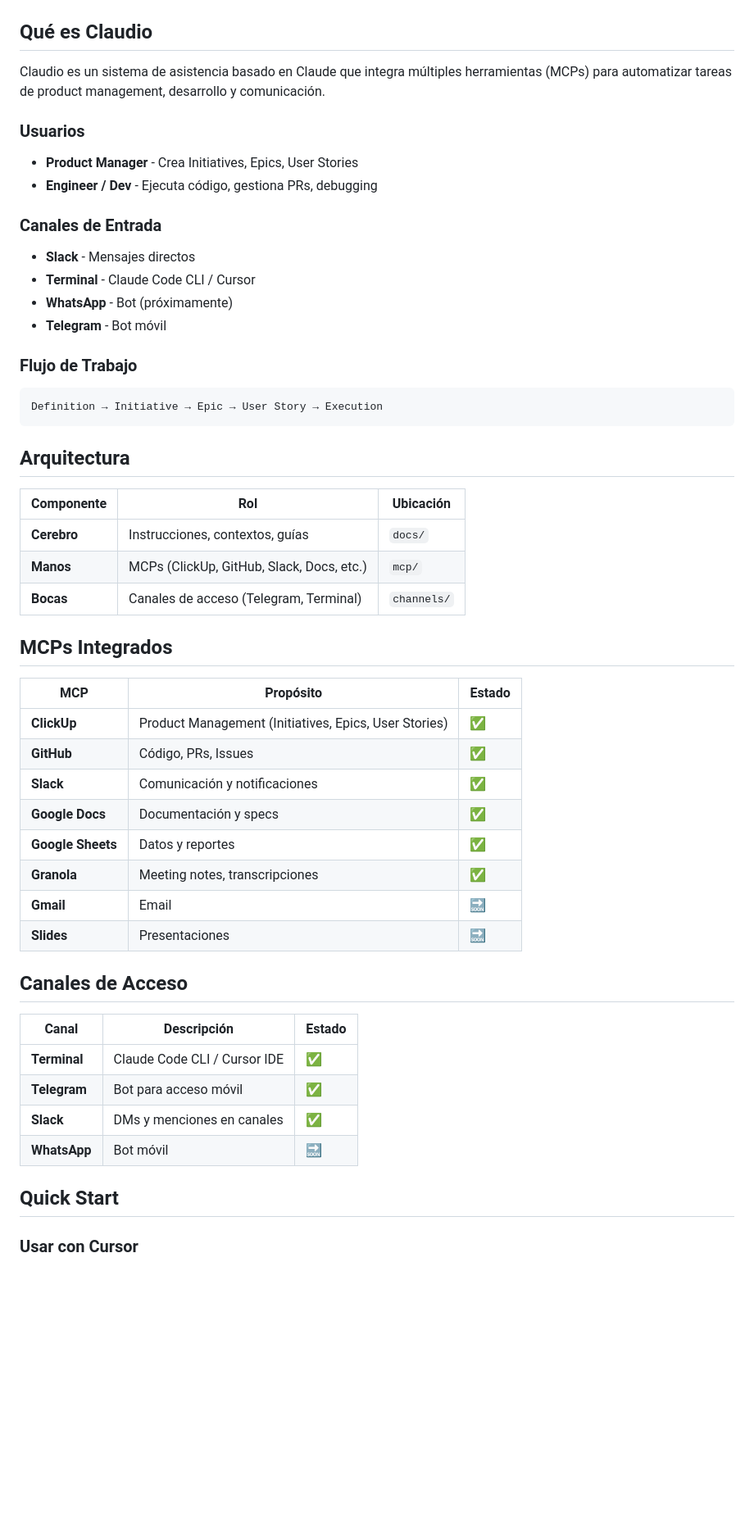
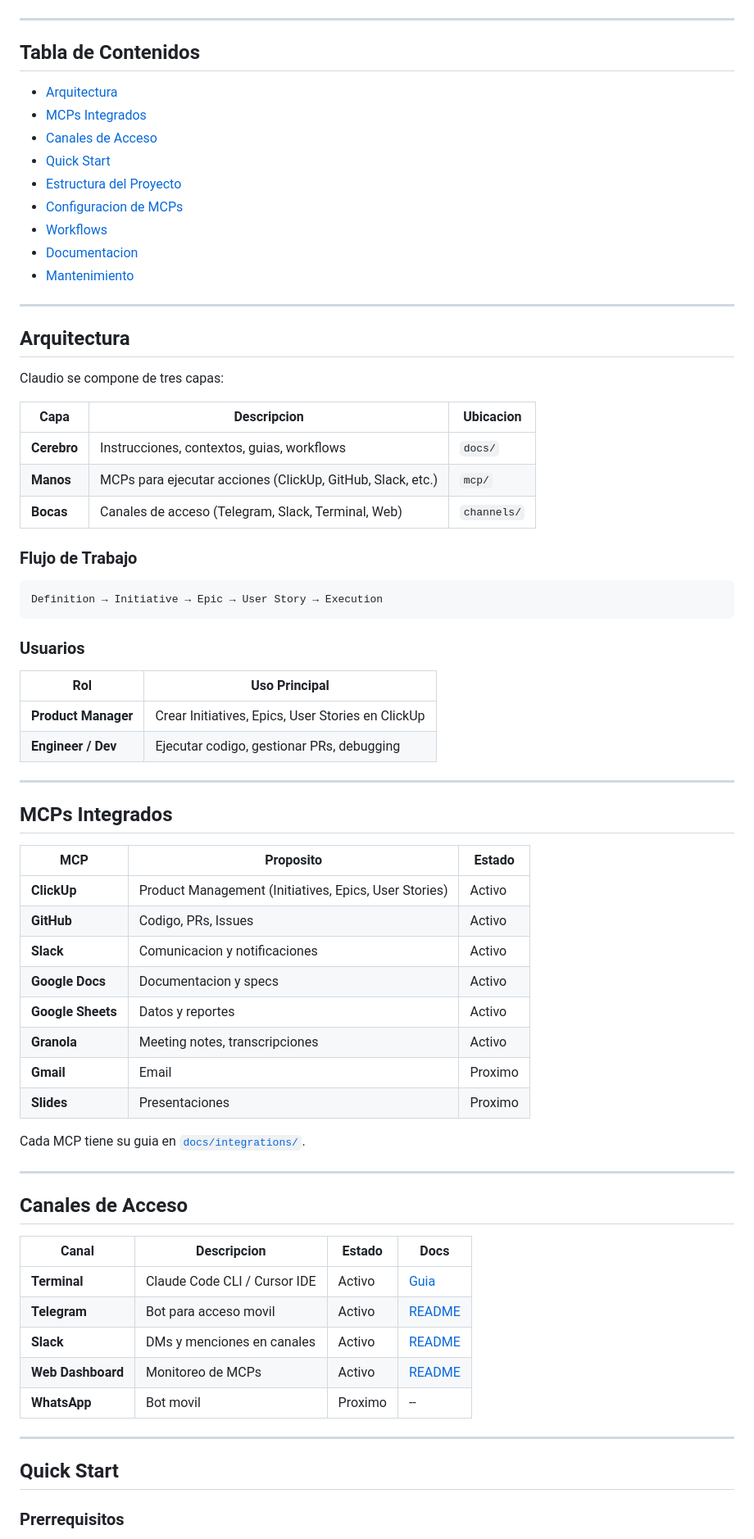
Before and after one commit to cuba1511/claudio, a Markdown page: README.md, the part around one of its changes. Shown at 82% size. GitHub-like rendering; blank space fills up the shorter version.

Commit message:
docs: rewrite README with improved structure, TOC, prereqs and maintenance guide

````diff
--- a/README.md
+++ b/README.md
@@ -4,56 +6,77 @@ Asistente de productividad para el equipo de Product & Technology de PropHero.
 
 ![Arquitectura de Claudio](./claudio.png)
 
-## Qué es Claudio
+---
 
-Claudio es un sistema de asistencia basado en Claude que integra múltiples herramientas (MCPs) para automatizar tareas de product management, desarrollo y comunicación.
+## Tabla de Contenidos
 
-### Usuarios
-- **Product Manager** - Crea Initiatives, Epics, User Stories
-- **Engineer / Dev** - Ejecuta código, gestiona PRs, debugging
+- [Arquitectura](#arquitectura)
+- [MCPs Integrados](#mcps-integrados)
+- [Canales de Acceso](#canales-de-acceso)
+- [Quick Start](#quick-start)
+- [Estructura del Proyecto](#estructura-del-proyecto)
+- [Configuracion de MCPs](#configuracion-de-mcps)
+- [Workflows](#workflows)
+- [Documentacion](#documentacion)
+- [Mantenimiento](#mantenimiento)
 
-### Canales de Entrada
-- **Slack** - Mensajes directos
-- **Terminal** - Claude Code CLI / Cursor
-- **WhatsApp** - Bot (próximamente)
-- **Telegram** - Bot móvil
+---
+
+## Arquitectura
+
+Claudio se compone de tres capas:
+
+| Capa | Descripcion | Ubicacion |
+|------|-------------|-----------|
+| **Cerebro** | Instrucciones, contextos, guias, workflows | `docs/` |
+| **Manos** | MCPs para ejecutar acciones (ClickUp, GitHub, Slack, etc.) | `mcp/` |
+| **Bocas** | Canales de acceso (Telegram, Slack, Terminal, Web) | `channels/` |
 
 ### Flujo de Trabajo
+
 ```
 Definition → Initiative → Epic → User Story → Execution
 ```
 
-## Arquitectura
+### Usuarios
 
-| Componente | Rol | Ubicación |
-|------------|-----|-----------|
-| **Cerebro** | Instrucciones, contextos, guías | `docs/` |
-| **Manos** | MCPs (ClickUp, GitHub, Slack, Docs, etc.) | `mcp/` |
-| **Bocas** | Canales de acceso (Telegram, Terminal) | `channels/` |
+| Rol | Uso Principal |
+|-----|---------------|
+| **Product Manager** | Crear Initiatives, Epics, User Stories en ClickUp |
+| **Engineer / Dev** | Ejecutar codigo, gestionar PRs, debugging |
+
+---
 
 ## MCPs Integrados
 
-| MCP | Propósito | Estado |
+| MCP | Proposito | Estado |
 |-----|-----------|--------|
-| **ClickUp** | Product Management (Initiatives, Epics, User Stories) | ✅ |
-| **GitHub** | Código, PRs, Issues | ✅ |
-| **Slack** | Comunicación y notificaciones | ✅ |
-| **Google Docs** | Documentación y specs | ✅ |
-| **Google Sheets** | Datos y reportes | ✅ |
-| **Granola** | Meeting notes, transcripciones | ✅ |
-| **Gmail** | Email | 🔜 |
-| **Slides** | Presentaciones | 🔜 |
+| **ClickUp** | Product Management (Initiatives, Epics, User Stories) | Activo |
+| **GitHub** | Codigo, PRs, Issues | Activo |
+| **Slack** | Comunicacion y notificaciones | Activo |
+| **Google Docs** | Documentacion y specs | Activo |
+| **Google Sheets** | Datos y reportes | Activo |
+| **Granola** | Meeting notes, transcripciones | Activo |
+| **Gmail** | Email | Proximo |
+| **Slides** | Presentaciones | Proximo |
+
+Cada MCP tiene su guia en [`docs/integrations/`](./docs/integrations/).
+
+---
 
 ## Canales de Acceso
 
-| Canal | Descripción | Estado |
-|-------|-------------|--------|
-| **Terminal** | Claude Code CLI / Cursor IDE | ✅ |
-| **Telegram** | Bot para acceso móvil | ✅ |
-| **Slack** | DMs y menciones en canales | ✅ |
-| **WhatsApp** | Bot móvil | 🔜 |
+| Canal | Descripcion | Estado | Docs |
+|-------|-------------|--------|------|
+| **Terminal** | Claude Code CLI / Cursor IDE | Activo | [Guia](./docs/integrations/terminal.md) |
+| **Telegram** | Bot para acceso movil | Activo | [README](./channels/telegram/README.md) |
+| **Slack** | DMs y menciones en canales | Activo | [README](./channels/slack/README.md) |
+| **Web Dashboard** | Monitoreo de MCPs | Activo | [README](./channels/web/README.md) |
+| **WhatsApp** | Bot movil | Proximo | -- |
+
+---
 
 ## Quick Start
 
-### Usar con Cursor
+### Prerrequisitos
 
````
Also changed, not shown: other parts of README.md (+184 -34 lines).
